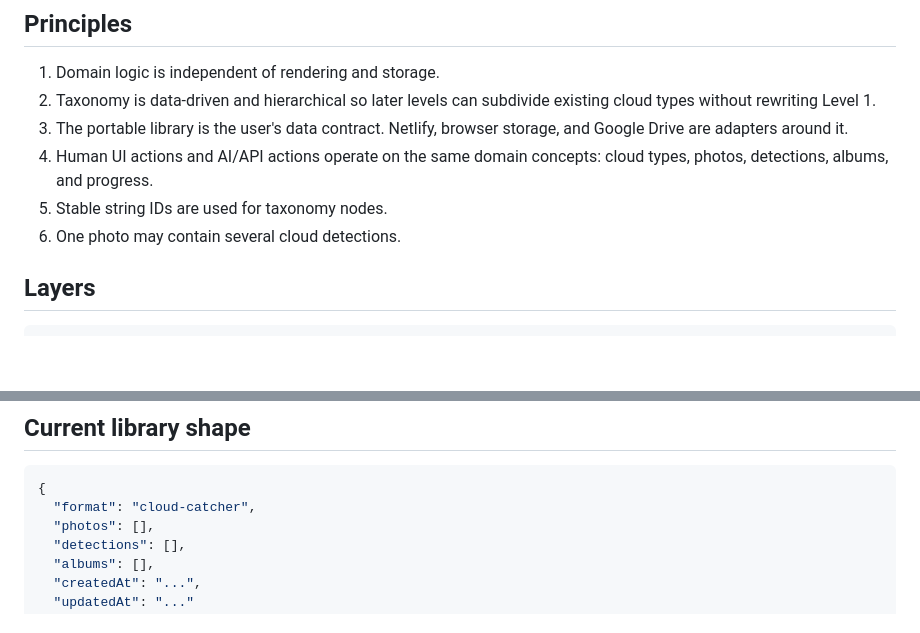
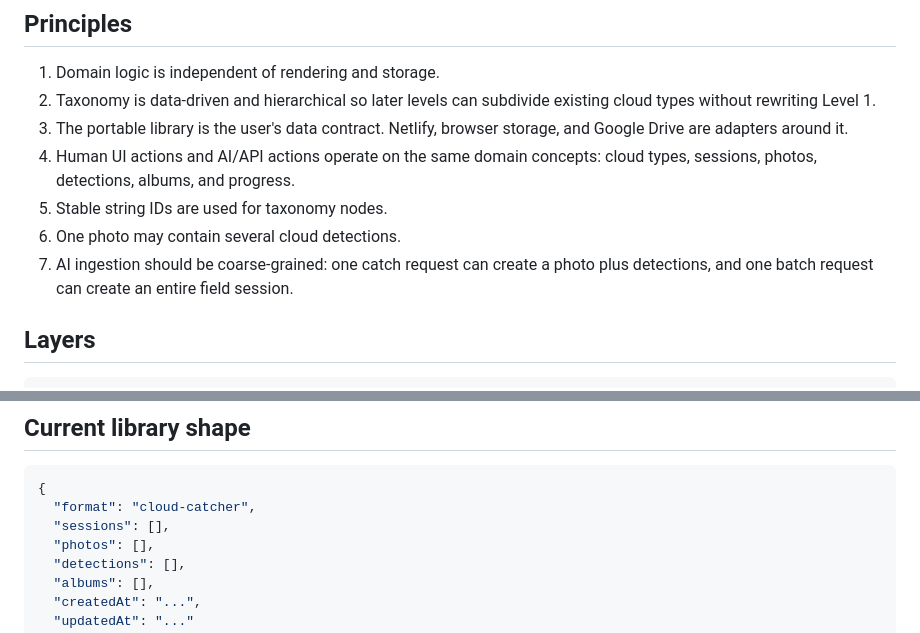
Before and after one commit to imanoliri/Cloud-Catcher, a Markdown page: ARCHITECTURE.md, 2 parts joined by grey strips. Rendered like a GitHub page; blank space fills up the shorter version.

````diff
--- a/ARCHITECTURE.md
+++ b/ARCHITECTURE.md
@@ -7,9 +7,10 @@ Cloud Catcher is an offline-first static web application with a portable domain
 1. Domain logic is independent of rendering and storage.
 2. Taxonomy is data-driven and hierarchical so later levels can subdivide existing cloud types without rewriting Level 1.
 3. The portable library is the user's data contract. Netlify, browser storage, and Google Drive are adapters around it.
-4. Human UI actions and AI/API actions operate on the same domain concepts: cloud types, photos, detections, albums, and progress.
+4. Human UI actions and AI/API actions operate on the same domain concepts: cloud types, sessions, photos, detections, albums, and progress.
 5. Stable string IDs are used for taxonomy nodes.
 6. One photo may contain several cloud detections.
+7. AI ingestion should be coarse-grained: one catch request can create a photo plus detections, and one batch request can create an entire field session.
 
 ## Layers
 
@@ -54,6 +75,7 @@ Browser local data and hosted API data are separate libraries in the MVP. A late
 ```json
 {
   "format": "cloud-catcher",
+  "sessions": [],
   "photos": [],
   "detections": [],
   "albums": [],
````
Also changed, not shown: other parts of ARCHITECTURE.md (+23 -3 lines).
